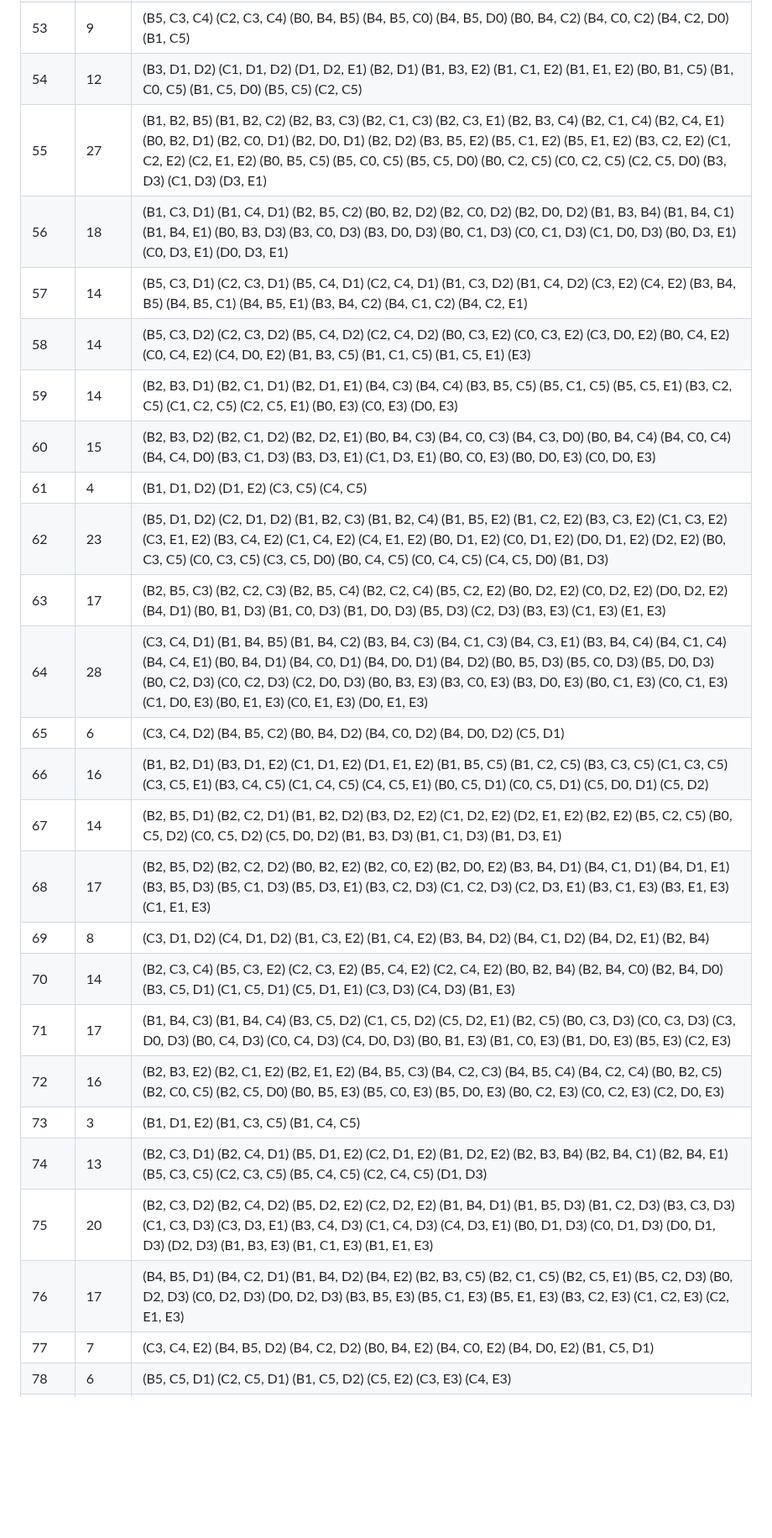
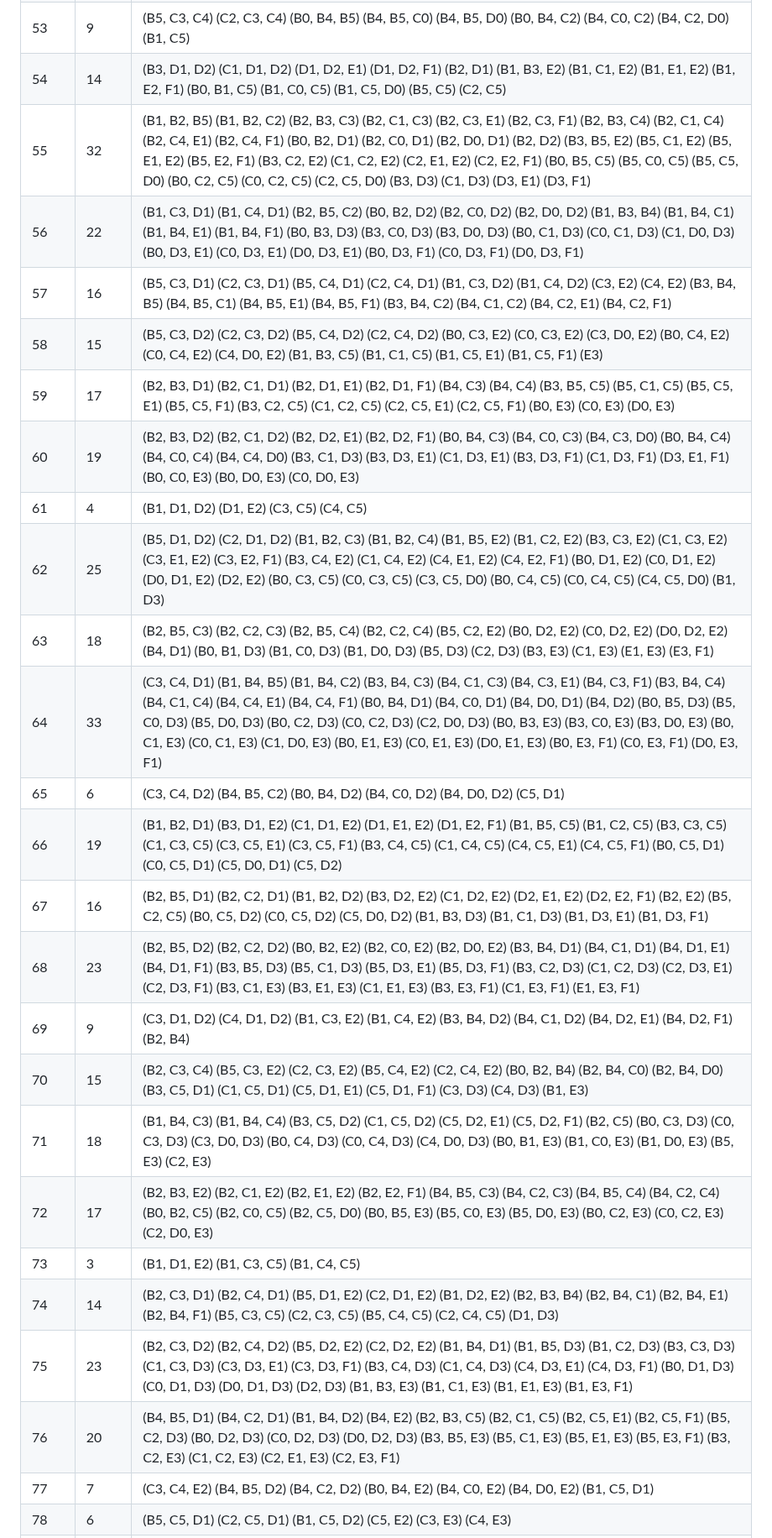
Before and after one commit to tobiichi3227/tjpc12-adv, a Markdown page: report.md, the part around one of its changes. Shown at 84% size. Rendered like a GitHub page; blank space fills up the shorter version.

```diff
--- a/report.md
+++ b/report.md
@@ -89,27 +89,27 @@
 | 52 | 9 | (B1, C3, C4) (B0, B1, B4) (B1, B4, C0) (B1, B4, D0) (B4, B5) (B4, C2) (B0, C0, D3) (B0, D0, D3) (C0, D0, D3) |
 | 53 | 9 | (B5, C3, C4) (C2, C3, C4) (B0, B4, B5) (B4, B5, C0) (B4, B5, D0) (B0, B4, C2) (B4, C0, C2) (B4, C2, D0) (B1, C5) |
-| 54 | 12 | (B3, D1, D2) (C1, D1, D2) (D1, D2, E1) (B2, D1) (B1, B3, E2) (B1, C1, E2) (B1, E1, E2) (B0, B1, C5) (B1, C0, C5) (B1, C5, D0) (B5, C5) (C2, C5) |
-| 55 | 27 | (B1, B2, B5) (B1, B2, C2) (B2, B3, C3) (B2, C1, C3) (B2, C3, E1) (B2, B3, C4) (B2, C1, C4) (B2, C4, E1) (B0, B2, D1) (B2, C0, D1) (B2, D0, D1) (B2, D2) (B3, B5, E2) (B5, C1, E2) (B5, E1, E2) (B3, C2, E2) (C1, C2, E2) (C2, E1, E2) (B0, B5, C5) (B5, C0, C5) (B5, C5, D0) (B0, C2, C5) (C0, C2, C5) (C2, C5, D0) (B3, D3) (C1, D3) (D3, E1) |
-| 56 | 18 | (B1, C3, D1) (B1, C4, D1) (B2, B5, C2) (B0, B2, D2) (B2, C0, D2) (B2, D0, D2) (B1, B3, B4) (B1, B4, C1) (B1, B4, E1) (B0, B3, D3) (B3, C0, D3) (B3, D0, D3) (B0, C1, D3) (C0, C1, D3) (C1, D0, D3) (B0, D3, E1) (C0, D3, E1) (D0, D3, E1) |
-| 57 | 14 | (B5, C3, D1) (C2, C3, D1) (B5, C4, D1) (C2, C4, D1) (B1, C3, D2) (B1, C4, D2) (C3, E2) (C4, E2) (B3, B4, B5) (B4, B5, C1) (B4, B5, E1) (B3, B4, C2) (B4, C1, C2) (B4, C2, E1) |
-| 58 | 14 | (B5, C3, D2) (C2, C3, D2) (B5, C4, D2) (C2, C4, D2) (B0, C3, E2) (C0, C3, E2) (C3, D0, E2) (B0, C4, E2) (C0, C4, E2) (C4, D0, E2) (B1, B3, C5) (B1, C1, C5) (B1, C5, E1) (E3) |
-| 59 | 14 | (B2, B3, D1) (B2, C1, D1) (B2, D1, E1) (B4, C3) (B4, C4) (B3, B5, C5) (B5, C1, C5) (B5, C5, E1) (B3, C2, C5) (C1, C2, C5) (C2, C5, E1) (B0, E3) (C0, E3) (D0, E3) |
-| 60 | 15 | (B2, B3, D2) (B2, C1, D2) (B2, D2, E1) (B0, B4, C3) (B4, C0, C3) (B4, C3, D0) (B0, B4, C4) (B4, C0, C4) (B4, C4, D0) (B3, C1, D3) (B3, D3, E1) (C1, D3, E1) (B0, C0, E3) (B0, D0, E3) (C0, D0, E3) |
+| 54 | 14 | (B3, D1, D2) (C1, D1, D2) (D1, D2, E1) (D1, D2, F1) (B2, D1) (B1, B3, E2) (B1, C1, E2) (B1, E1, E2) (B1, E2, F1) (B0, B1, C5) (B1, C0, C5) (B1, C5, D0) (B5, C5) (C2, C5) |
+| 55 | 32 | (B1, B2, B5) (B1, B2, C2) (B2, B3, C3) (B2, C1, C3) (B2, C3, E1) (B2, C3, F1) (B2, B3, C4) (B2, C1, C4) (B2, C4, E1) (B2, C4, F1) (B0, B2, D1) (B2, C0, D1) (B2, D0, D1) (B2, D2) (B3, B5, E2) (B5, C1, E2) (B5, E1, E2) (B5, E2, F1) (B3, C2, E2) (C1, C2, E2) (C2, E1, E2) (C2, E2, F1) (B0, B5, C5) (B5, C0, C5) (B5, C5, D0) (B0, C2, C5) (C0, C2, C5) (C2, C5, D0) (B3, D3) (C1, D3) (D3, E1) (D3, F1) |
+| 56 | 22 | (B1, C3, D1) (B1, C4, D1) (B2, B5, C2) (B0, B2, D2) (B2, C0, D2) (B2, D0, D2) (B1, B3, B4) (B1, B4, C1) (B1, B4, E1) (B1, B4, F1) (B0, B3, D3) (B3, C0, D3) (B3, D0, D3) (B0, C1, D3) (C0, C1, D3) (C1, D0, D3) (B0, D3, E1) (C0, D3, E1) (D0, D3, E1) (B0, D3, F1) (C0, D3, F1) (D0, D3, F1) |
+| 57 | 16 | (B5, C3, D1) (C2, C3, D1) (B5, C4, D1) (C2, C4, D1) (B1, C3, D2) (B1, C4, D2) (C3, E2) (C4, E2) (B3, B4, B5) (B4, B5, C1) (B4, B5, E1) (B4, B5, F1) (B3, B4, C2) (B4, C1, C2) (B4, C2, E1) (B4, C2, F1) |
+| 58 | 15 | (B5, C3, D2) (C2, C3, D2) (B5, C4, D2) (C2, C4, D2) (B0, C3, E2) (C0, C3, E2) (C3, D0, E2) (B0, C4, E2) (C0, C4, E2) (C4, D0, E2) (B1, B3, C5) (B1, C1, C5) (B1, C5, E1) (B1, C5, F1) (E3) |
+| 59 | 17 | (B2, B3, D1) (B2, C1, D1) (B2, D1, E1) (B2, D1, F1) (B4, C3) (B4, C4) (B3, B5, C5) (B5, C1, C5) (B5, C5, E1) (B5, C5, F1) (B3, C2, C5) (C1, C2, C5) (C2, C5, E1) (C2, C5, F1) (B0, E3) (C0, E3) (D0, E3) |
+| 60 | 19 | (B2, B3, D2) (B2, C1, D2) (B2, D2, E1) (B2, D2, F1) (B0, B4, C3) (B4, C0, C3) (B4, C3, D0) (B0, B4, C4) (B4, C0, C4) (B4, C4, D0) (B3, C1, D3) (B3, D3, E1) (C1, D3, E1) (B3, D3, F1) (C1, D3, F1) (D3, E1, F1) (B0, C0, E3) (B0, D0, E3) (C0, D0, E3) |
 | 61 | 4 | (B1, D1, D2) (D1, E2) (C3, C5) (C4, C5) |
-| 62 | 23 | (B5, D1, D2) (C2, D1, D2) (B1, B2, C3) (B1, B2, C4) (B1, B5, E2) (B1, C2, E2) (B3, C3, E2) (C1, C3, E2) (C3, E1, E2) (B3, C4, E2) (C1, C4, E2) (C4, E1, E2) (B0, D1, E2) (C0, D1, E2) (D0, D1, E2) (D2, E2) (B0, C3, C5) (C0, C3, C5) (C3, C5, D0) (B0, C4, C5) (C0, C4, C5) (C4, C5, D0) (B1, D3) |
-| 63 | 17 | (B2, B5, C3) (B2, C2, C3) (B2, B5, C4) (B2, C2, C4) (B5, C2, E2) (B0, D2, E2) (C0, D2, E2) (D0, D2, E2) (B4, D1) (B0, B1, D3) (B1, C0, D3) (B1, D0, D3) (B5, D3) (C2, D3) (B3, E3) (C1, E3) (E1, E3) |
-| 64 | 28 | (C3, C4, D1) (B1, B4, B5) (B1, B4, C2) (B3, B4, C3) (B4, C1, C3) (B4, C3, E1) (B3, B4, C4) (B4, C1, C4) (B4, C4, E1) (B0, B4, D1) (B4, C0, D1) (B4, D0, D1) (B4, D2) (B0, B5, D3) (B5, C0, D3) (B5, D0, D3) (B0, C2, D3) (C0, C2, D3) (C2, D0, D3) (B0, B3, E3) (B3, C0, E3) (B3, D0, E3) (B0, C1, E3) (C0, C1, E3) (C1, D0, E3) (B0, E1, E3) (C0, E1, E3) (D0, E1, E3) |
+| 62 | 25 | (B5, D1, D2) (C2, D1, D2) (B1, B2, C3) (B1, B2, C4) (B1, B5, E2) (B1, C2, E2) (B3, C3, E2) (C1, C3, E2) (C3, E1, E2) (C3, E2, F1) (B3, C4, E2) (C1, C4, E2) (C4, E1, E2) (C4, E2, F1) (B0, D1, E2) (C0, D1, E2) (D0, D1, E2) (D2, E2) (B0, C3, C5) (C0, C3, C5) (C3, C5, D0) (B0, C4, C5) (C0, C4, C5) (C4, C5, D0) (B1, D3) |
+| 63 | 18 | (B2, B5, C3) (B2, C2, C3) (B2, B5, C4) (B2, C2, C4) (B5, C2, E2) (B0, D2, E2) (C0, D2, E2) (D0, D2, E2) (B4, D1) (B0, B1, D3) (B1, C0, D3) (B1, D0, D3) (B5, D3) (C2, D3) (B3, E3) (C1, E3) (E1, E3) (E3, F1) |
+| 64 | 33 | (C3, C4, D1) (B1, B4, B5) (B1, B4, C2) (B3, B4, C3) (B4, C1, C3) (B4, C3, E1) (B4, C3, F1) (B3, B4, C4) (B4, C1, C4) (B4, C4, E1) (B4, C4, F1) (B0, B4, D1) (B4, C0, D1) (B4, D0, D1) (B4, D2) (B0, B5, D3) (B5, C0, D3) (B5, D0, D3) (B0, C2, D3) (C0, C2, D3) (C2, D0, D3) (B0, B3, E3) (B3, C0, E3) (B3, D0, E3) (B0, C1, E3) (C0, C1, E3) (C1, D0, E3) (B0, E1, E3) (C0, E1, E3) (D0, E1, E3) (B0, E3, F1) (C0, E3, F1) (D0, E3, F1) |
 | 65 | 6 | (C3, C4, D2) (B4, B5, C2) (B0, B4, D2) (B4, C0, D2) (B4, D0, D2) (C5, D1) |
-| 66 | 16 | (B1, B2, D1) (B3, D1, E2) (C1, D1, E2) (D1, E1, E2) (B1, B5, C5) (B1, C2, C5) (B3, C3, C5) (C1, C3, C5) (C3, C5, E1) (B3, C4, C5) (C1, C4, C5) (C4, C5, E1) (B0, C5, D1) (C0, C5, D1) (C5, D0, D1) (C5, D2) |
-| 67 | 14 | (B2, B5, D1) (B2, C2, D1) (B1, B2, D2) (B3, D2, E2) (C1, D2, E2) (D2, E1, E2) (B2, E2) (B5, C2, C5) (B0, C5, D2) (C0, C5, D2) (C5, D0, D2) (B1, B3, D3) (B1, C1, D3) (B1, D3, E1) |
-| 68 | 17 | (B2, B5, D2) (B2, C2, D2) (B0, B2, E2) (B2, C0, E2) (B2, D0, E2) (B3, B4, D1) (B4, C1, D1) (B4, D1, E1) (B3, B5, D3) (B5, C1, D3) (B5, D3, E1) (B3, C2, D3) (C1, C2, D3) (C2, D3, E1) (B3, C1, E3) (B3, E1, E3) (C1, E1, E3) |
-| 69 | 8 | (C3, D1, D2) (C4, D1, D2) (B1, C3, E2) (B1, C4, E2) (B3, B4, D2) (B4, C1, D2) (B4, D2, E1) (B2, B4) |
-| 70 | 14 | (B2, C3, C4) (B5, C3, E2) (C2, C3, E2) (B5, C4, E2) (C2, C4, E2) (B0, B2, B4) (B2, B4, C0) (B2, B4, D0) (B3, C5, D1) (C1, C5, D1) (C5, D1, E1) (C3, D3) (C4, D3) (B1, E3) |
-| 71 | 17 | (B1, B4, C3) (B1, B4, C4) (B3, C5, D2) (C1, C5, D2) (C5, D2, E1) (B2, C5) (B0, C3, D3) (C0, C3, D3) (C3, D0, D3) (B0, C4, D3) (C0, C4, D3) (C4, D0, D3) (B0, B1, E3) (B1, C0, E3) (B1, D0, E3) (B5, E3) (C2, E3) |
-| 72 | 16 | (B2, B3, E2) (B2, C1, E2) (B2, E1, E2) (B4, B5, C3) (B4, C2, C3) (B4, B5, C4) (B4, C2, C4) (B0, B2, C5) (B2, C0, C5) (B2, C5, D0) (B0, B5, E3) (B5, C0, E3) (B5, D0, E3) (B0, C2, E3) (C0, C2, E3) (C2, D0, E3) |
+| 66 | 19 | (B1, B2, D1) (B3, D1, E2) (C1, D1, E2) (D1, E1, E2) (D1, E2, F1) (B1, B5, C5) (B1, C2, C5) (B3, C3, C5) (C1, C3, C5) (C3, C5, E1) (C3, C5, F1) (B3, C4, C5) (C1, C4, C5) (C4, C5, E1) (C4, C5, F1) (B0, C5, D1) (C0, C5, D1) (C5, D0, D1) (C5, D2) |
+| 67 | 16 | (B2, B5, D1) (B2, C2, D1) (B1, B2, D2) (B3, D2, E2) (C1, D2, E2) (D2, E1, E2) (D2, E2, F1) (B2, E2) (B5, C2, C5) (B0, C5, D2) (C0, C5, D2) (C5, D0, D2) (B1, B3, D3) (B1, C1, D3) (B1, D3, E1) (B1, D3, F1) |
+| 68 | 23 | (B2, B5, D2) (B2, C2, D2) (B0, B2, E2) (B2, C0, E2) (B2, D0, E2) (B3, B4, D1) (B4, C1, D1) (B4, D1, E1) (B4, D1, F1) (B3, B5, D3) (B5, C1, D3) (B5, D3, E1) (B5, D3, F1) (B3, C2, D3) (C1, C2, D3) (C2, D3, E1) (C2, D3, F1) (B3, C1, E3) (B3, E1, E3) (C1, E1, E3) (B3, E3, F1) (C1, E3, F1) (E1, E3, F1) |
+| 69 | 9 | (C3, D1, D2) (C4, D1, D2) (B1, C3, E2) (B1, C4, E2) (B3, B4, D2) (B4, C1, D2) (B4, D2, E1) (B4, D2, F1) (B2, B4) |
+| 70 | 15 | (B2, C3, C4) (B5, C3, E2) (C2, C3, E2) (B5, C4, E2) (C2, C4, E2) (B0, B2, B4) (B2, B4, C0) (B2, B4, D0) (B3, C5, D1) (C1, C5, D1) (C5, D1, E1) (C5, D1, F1) (C3, D3) (C4, D3) (B1, E3) |
+| 71 | 18 | (B1, B4, C3) (B1, B4, C4) (B3, C5, D2) (C1, C5, D2) (C5, D2, E1) (C5, D2, F1) (B2, C5) (B0, C3, D3) (C0, C3, D3) (C3, D0, D3) (B0, C4, D3) (C0, C4, D3) (C4, D0, D3) (B0, B1, E3) (B1, C0, E3) (B1, D0, E3) (B5, E3) (C2, E3) |
+| 72 | 17 | (B2, B3, E2) (B2, C1, E2) (B2, E1, E2) (B2, E2, F1) (B4, B5, C3) (B4, C2, C3) (B4, B5, C4) (B4, C2, C4) (B0, B2, C5) (B2, C0, C5) (B2, C5, D0) (B0, B5, E3) (B5, C0, E3) (B5, D0, E3) (B0, C2, E3) (C0, C2, E3) (C2, D0, E3) |
 | 73 | 3 | (B1, D1, E2) (B1, C3, C5) (B1, C4, C5) |
-| 74 | 13 | (B2, C3, D1) (B2, C4, D1) (B5, D1, E2) (C2, D1, E2) (B1, D2, E2) (B2, B3, B4) (B2, B4, C1) (B2, B4, E1) (B5, C3, C5) (C2, C3, C5) (B5, C4, C5) (C2, C4, C5) (D1, D3) |
-| 75 | 20 | (B2, C3, D2) (B2, C4, D2) (B5, D2, E2) (C2, D2, E2) (B1, B4, D1) (B1, B5, D3) (B1, C2, D3) (B3, C3, D3) (C1, C3, D3) (C3, D3, E1) (B3, C4, D3) (C1, C4, D3) (C4, D3, E1) (B0, D1, D3) (C0, D1, D3) (D0, D1, D3) (D2, D3) (B1, B3, E3) (B1, C1, E3) (B1, E1, E3) |
-| 76 | 17 | (B4, B5, D1) (B4, C2, D1) (B1, B4, D2) (B4, E2) (B2, B3, C5) (B2, C1, C5) (B2, C5, E1) (B5, C2, D3) (B0, D2, D3) (C0, D2, D3) (D0, D2, D3) (B3, B5, E3) (B5, C1, E3) (B5, E1, E3) (B3, C2, E3) (C1, C2, E3) (C2, E1, E3) |
+| 74 | 14 | (B2, C3, D1) (B2, C4, D1) (B5, D1, E2) (C2, D1, E2) (B1, D2, E2) (B2, B3, B4) (B2, B4, C1) (B2, B4, E1) (B2, B4, F1) (B5, C3, C5) (C2, C3, C5) (B5, C4, C5) (C2, C4, C5) (D1, D3) |
+| 75 | 23 | (B2, C3, D2) (B2, C4, D2) (B5, D2, E2) (C2, D2, E2) (B1, B4, D1) (B1, B5, D3) (B1, C2, D3) (B3, C3, D3) (C1, C3, D3) (C3, D3, E1) (C3, D3, F1) (B3, C4, D3) (C1, C4, D3) (C4, D3, E1) (C4, D3, F1) (B0, D1, D3) (C0, D1, D3) (D0, D1, D3) (D2, D3) (B1, B3, E3) (B1, C1, E3) (B1, E1, E3) (B1, E3, F1) |
+| 76 | 20 | (B4, B5, D1) (B4, C2, D1) (B1, B4, D2) (B4, E2) (B2, B3, C5) (B2, C1, C5) (B2, C5, E1) (B2, C5, F1) (B5, C2, D3) (B0, D2, D3) (C0, D2, D3) (D0, D2, D3) (B3, B5, E3) (B5, C1, E3) (B5, E1, E3) (B5, E3, F1) (B3, C2, E3) (C1, C2, E3) (C2, E1, E3) (C2, E3, F1) |
 | 77 | 7 | (C3, C4, E2) (B4, B5, D2) (B4, C2, D2) (B0, B4, E2) (B4, C0, E2) (B4, D0, E2) (B1, C5, D1) |
 | 78 | 6 | (B5, C5, D1) (C2, C5, D1) (B1, C5, D2) (C5, E2) (C3, E3) (C4, E3) |
```
Also changed, not shown: other parts of report.md (+122 -125 lines).
